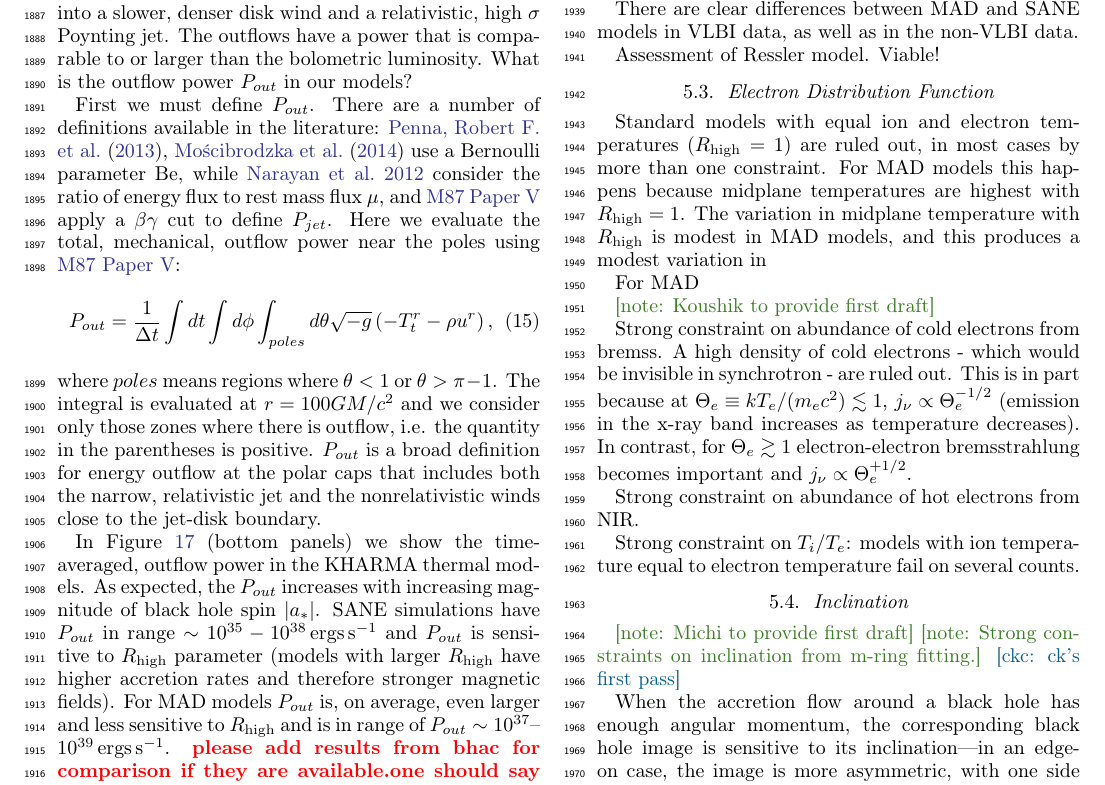
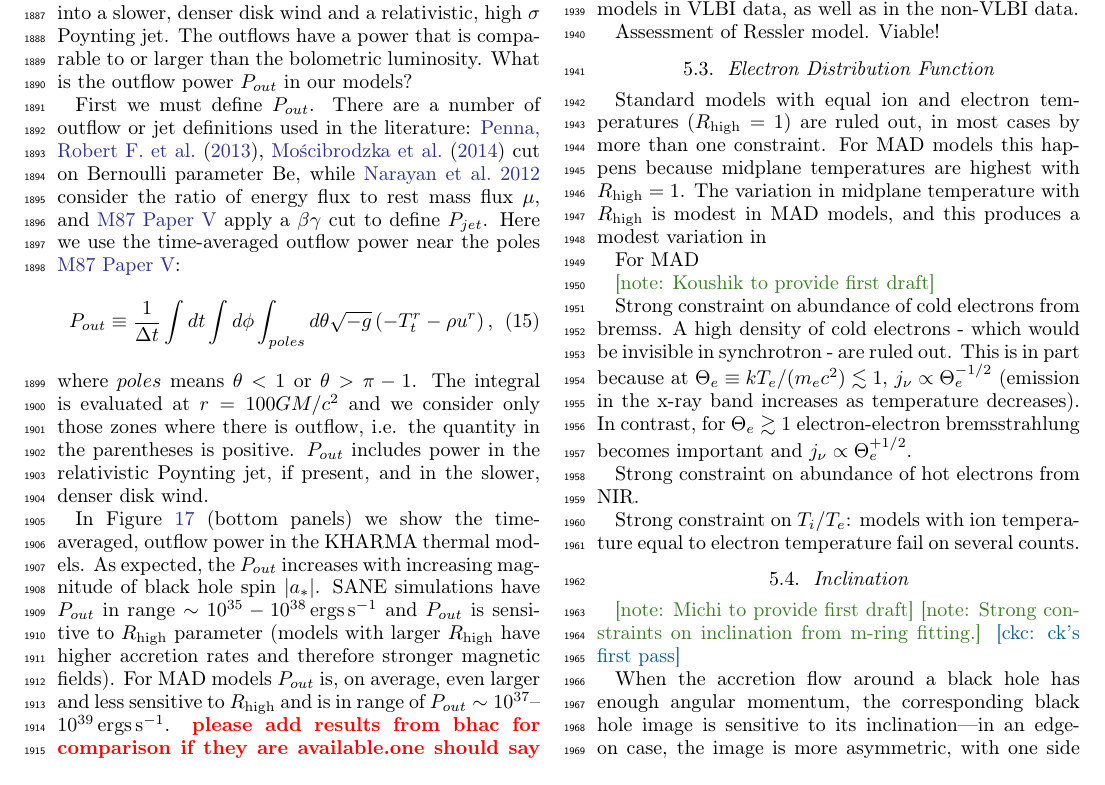
Before and after one commit to rndref/EHT_SGRA5, a LaTeX paper (main.tex, which reads discussion.tex): part of page 29 of 100, cut so that both start at the same text. Compiled offline with pdfLaTeX.

Commit message:
Updates from Overleaf

```diff
--- a/discussion.tex
+++ b/discussion.tex
@@ -92,11 +92,11 @@ All our standard models produce outflows in the polar regions.  In many cases th
 
 %Our numerical simulations of black hole accretion in \sgra consistently produce relativistic outflows in the polar regions (in the standard models these outflows can be divided into disk wind/corona and relativistic jet that is often strongly magnetized and nearly hollow). These relativistic outflows have an electromagnetic energy that is typically comparable or larger than the bolometric luminosity of \sgra. We are interested in the outflow power to predict if an outflow can be observed e.g., at larger distances from the black hole where the outflow energy gets dissipated.
 
-First we must define $P_{out}$.  There are a number of definitions available in the literature: \citet{refId0}, \citet{2014A&A...570A...7M} use a Bernoulli parameter Be, while \citealt{10.1111/j.1365-2966.2012.22002.x} consider the ratio of energy flux to rest mass flux $\mu$, and \citetalias{M87PaperV} apply a $\beta\gamma$ cut to define $P_{jet}$. Here we evaluate the total, mechanical, outflow power near the poles using \citetalias{M87PaperV}:
+First we must define $P_{out}$.  There are a number of outflow or jet definitions used in the literature: \citet{refId0}, \citet{2014A&A...570A...7M} cut on  Bernoulli parameter Be, while \citealt{10.1111/j.1365-2966.2012.22002.x} consider the ratio of energy flux to rest mass flux $\mu$, and \citetalias{M87PaperV} apply a $\beta\gamma$ cut to define $P_{jet}$.  Here we use the time-averaged outflow power near the poles \citetalias{M87PaperV}:
 \begin{equation}
-    P_{out} = \frac{1}{\Delta t}\int dt \int d\phi  \int_{poles}d\theta \sqrt{-g}\left(-T^{r}_{t}-\rho u^{r}\right),
+    P_{out} \equiv \frac{1}{\Delta t}\int dt \int d\phi \int_{poles}d\theta \sqrt{-g}\left(-T^{r}_{t}-\rho u^{r}\right),
 \end{equation}
-where $poles$ means regions where $\theta<1$ or $\theta>\pi-1$. The integral is evaluated at $r=100GM/c^{2}$ and we consider only those zones where there is outflow, i.e. the quantity in the parentheses is positive. $P_{out}$ is a broad definition for energy outflow at the polar caps that includes both the narrow, relativistic jet and the nonrelativistic winds close to the jet-disk boundary.
+where $poles$ means $\theta<1$ or $\theta>\pi-1$. The integral is evaluated at $r=100GM/c^{2}$ and we consider only those zones where there is outflow, i.e. the quantity in the parentheses is positive. $P_{out}$ includes power in the relativistic Poynting jet, if present, and in the slower, denser disk wind.
 
 %In Figure~\ref{fig:outflow_illinois_thermal}
 In Figure~\ref{fig:accretion_outflow_power_illinois_thermal}
```
